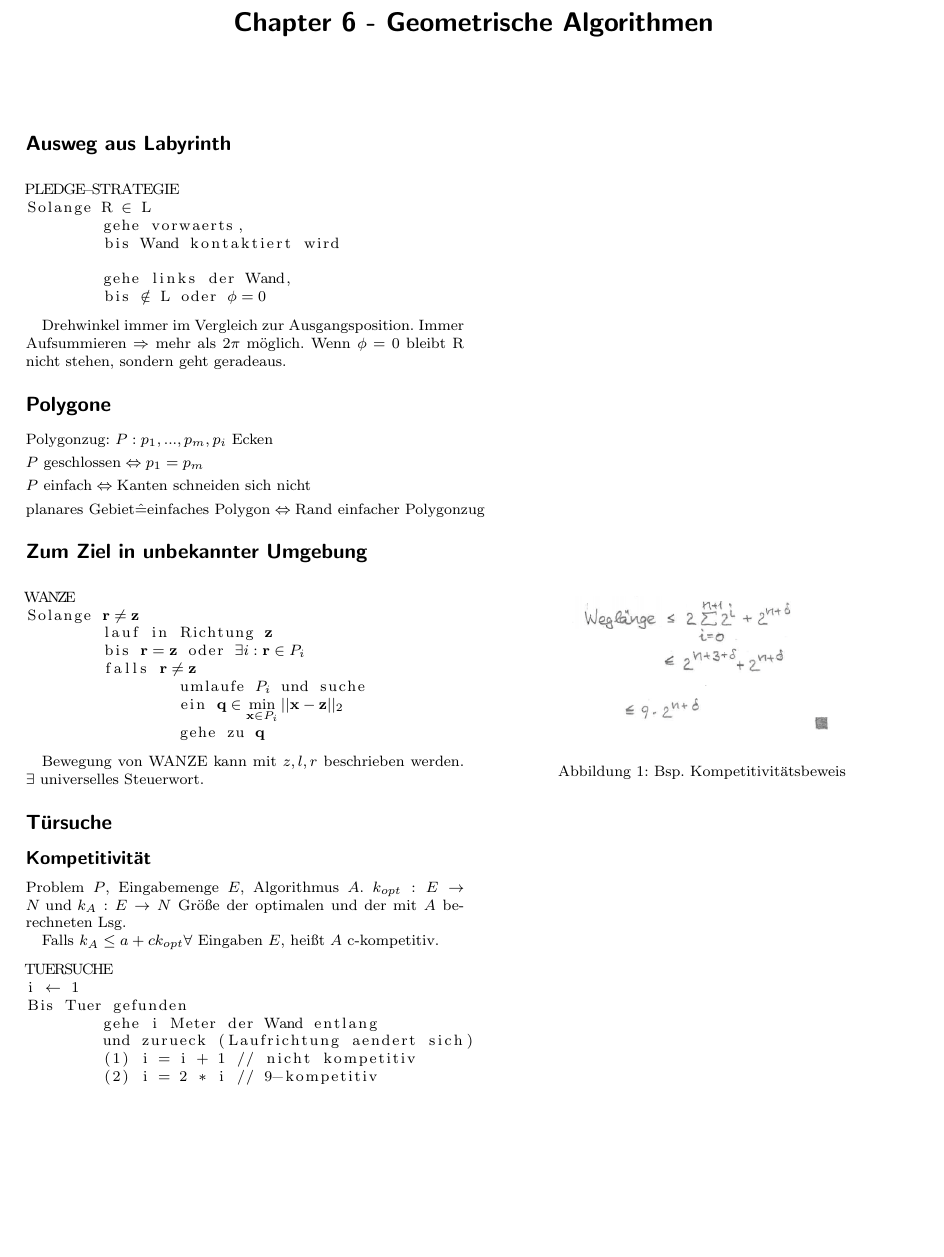
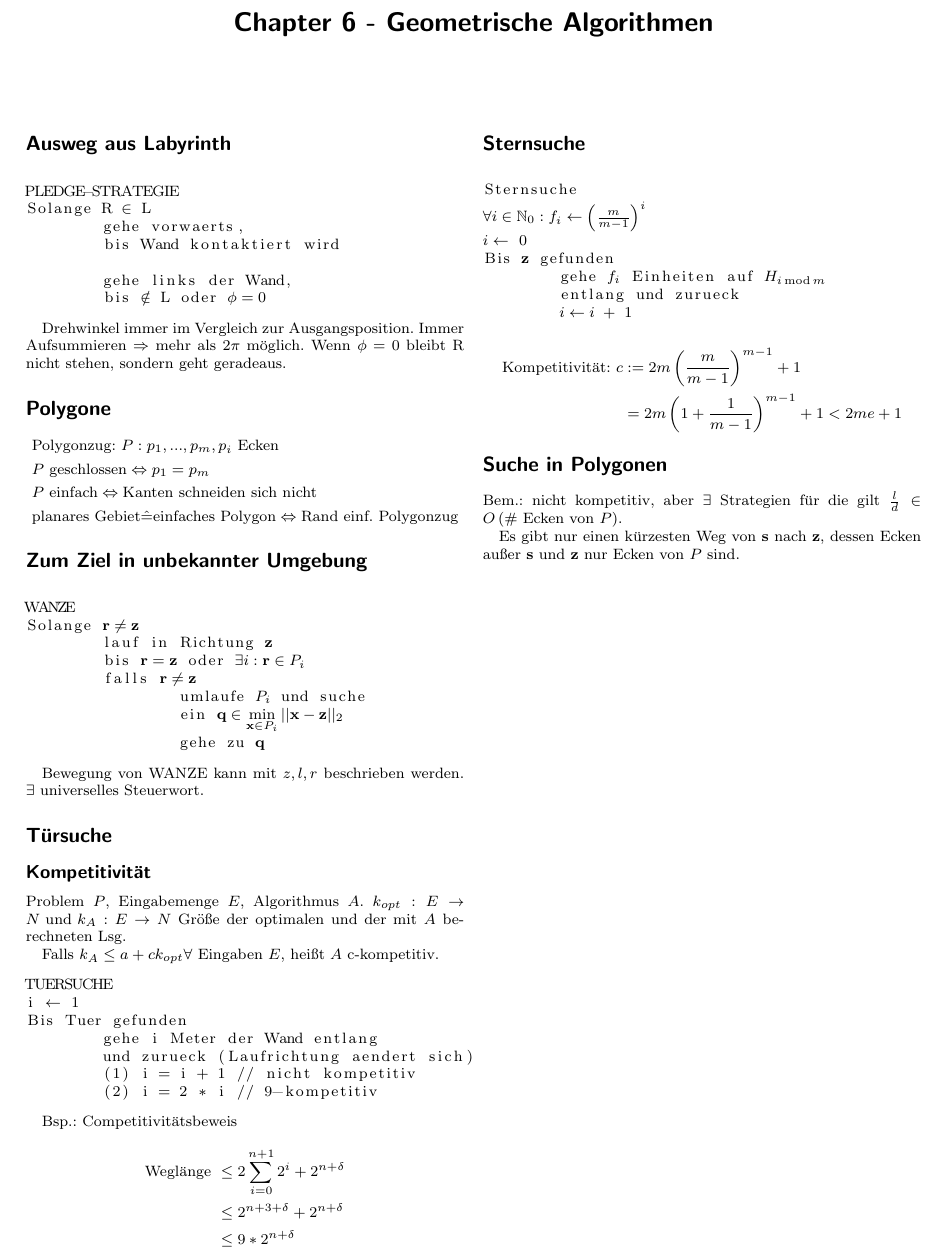
Before and after one commit to mxlnk/algo2, a LaTeX document (chapter6/tex/chapter6.tex): part of the page, cut so that both start at the same text, the shorter picture padded with empty space. Compiled offline with pdfLaTeX.

Commit message:
added Sternsuche and Suche in Polygonen to chapter6

```diff
--- a/chapter6/tex/chapter6.tex
+++ b/chapter6/tex/chapter6.tex
@@ -52,7 +52,7 @@ Drehwinkel immer im Vergleich zur Ausgangsposition. Immer Aufsummieren $\Rightar
 &\text{Polygonzug: } P: p_1,...,p_m, p_i \text{ Ecken} \\
 &P \text{ geschlossen} \Leftrightarrow p_1 = p_m \\
 &P \text{ einfach} \Leftrightarrow \text{Kanten schneiden sich nicht} \\
-&\text{planares Gebiet} \hat{=} \text{einfaches Polygon} \Leftrightarrow \text{Rand einfacher Polygonzug}
+&\text{planares Gebiet} \hat{=} \text{einfaches Polygon} \Leftrightarrow \text{Rand einf. Polygonzug}
 \end{aligned}
 \end{equation*}
 
@@ -88,11 +88,39 @@ Bis Tuer gefunden
 \end{lstlisting}
 
 
-\begin{figure}[ht]
-	\centering
-  \includegraphics[width=0.3\textwidth]{9-kompetiv-beweis.png}
-  \caption{Bsp. Kompetitivitätsbeweis}
-\end{figure}
+Bsp.: Competitivitätsbeweis
 
+\begin{equation*}
+\begin{aligned}
+\text{Weglänge } &\leq 2 \sum\limits_{i=0}^{n+1} 2^i + 2^{n+\delta} \\
+&\leq 2^{n+3+\delta} + 2^{n+\delta} \\
+&\leq 9 * 2^{n+\delta}
+\end{aligned}
+\end{equation*}
+
+\section*{Sternsuche}
+
+\begin{lstlisting}[mathescape=true]
+Sternsuche
+$\forall i \in \mathbb{N}_0: f_i \leftarrow \left(\frac{m}{m-1}\right)^i$
+$i \leftarrow$ 0
+Bis $\mathbf{z}$ gefunden
+	gehe $f_i$ Einheiten auf $H_{i\,\text{mod}\,m}$
+	entlang und zurueck
+	$i \leftarrow i$ + 1
+\end{lstlisting}
+
+\begin{equation*}
+\begin{aligned}
+\text{Kompetitivität: } c &:= 2m\left(\frac{m}{m-1}\right)^{m-1} + 1 \\
+&= 2m \left(1 + \frac{1}{m-1}\right)^{m-1} + 1 < 2me + 1
+\end{aligned}
+\end{equation*}
+
+\section*{Suche in Polygonen}
+
+Bem.: nicht kompetitiv, aber $\exists$ Strategien für die gilt $\frac{l}{d} \in O\left(\#\text{ Ecken von }P\right)$.
+
+Es gibt nur einen kürzesten Weg von $\mathbf{s}$ nach $\mathbf{z}$, dessen Ecken außer $\mathbf{s}$ und $\mathbf{z}$ nur Ecken von $P$ sind.
 
 \end{document}
```
Also changed, not shown: chapter6/chapter6.pdf.
